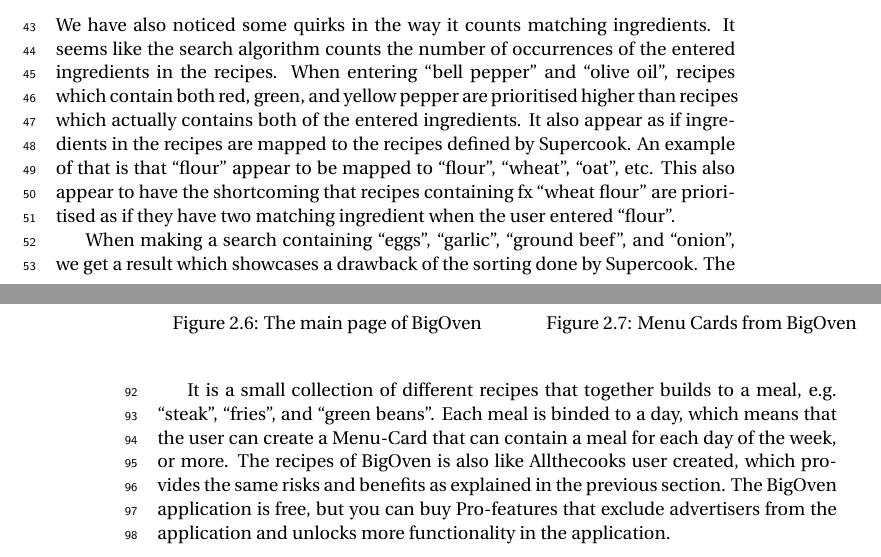
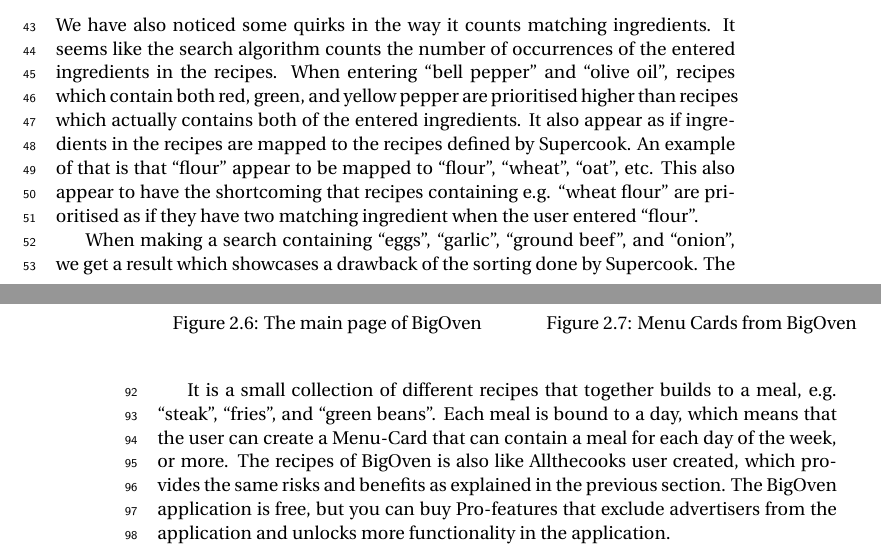
Before and after one commit to figa12/food-report, a LaTeX thesis (master.tex, which reads tex/existing_solutions.tex): two parts of pages 13 and 16 of 37, joined at a grey line, cut so that both start at the same text. Compiled offline with pdfLaTeX.

Commit message:
rettet fx til e.g.

```diff
--- a/tex/existing_solutions.tex
+++ b/tex/existing_solutions.tex
@@ -9,7 +9,7 @@
 	\item Sort by most matching ingredients.
 	\item Sort by least missing ingredients.
 \end{enumerate}
-We have also noticed some quirks in the way it counts matching ingredients. It seems like the search algorithm counts the number of occurrences of the entered ingredients in the recipes. When entering ``bell pepper'' and ``olive oil'', recipes which contain both red, green, and yellow pepper are prioritised higher than recipes which actually contains both of the entered ingredients. It also appear as if ingredients in the recipes are mapped to the recipes defined by Supercook. An example of that is that ``flour'' appear to be mapped to ``flour'', ``wheat'', ``oat'', etc. This also appear to have the shortcoming that recipes containing fx ``wheat flour'' are prioritised as if they have two matching ingredient when the user entered ``flour''.
+We have also noticed some quirks in the way it counts matching ingredients. It seems like the search algorithm counts the number of occurrences of the entered ingredients in the recipes. When entering ``bell pepper'' and ``olive oil'', recipes which contain both red, green, and yellow pepper are prioritised higher than recipes which actually contains both of the entered ingredients. It also appear as if ingredients in the recipes are mapped to the recipes defined by Supercook. An example of that is that ``flour'' appear to be mapped to ``flour'', ``wheat'', ``oat'', etc. This also appear to have the shortcoming that recipes containing e.g. ``wheat flour'' are prioritised as if they have two matching ingredient when the user entered ``flour''.
 
 When making a search containing ``eggs'', ``garlic'', ``ground beef'', and ``onion'', we get a result which showcases a drawback of the sorting done by Supercook. The first 94 recipes are simple recipes using only few of the entered ingredients, including 24 recipes on how to boil an egg. Recipe number 95 is a recipe for meatballs and is using all entered ingredients but it also needs ``bread crumbs''. The reason why the first 94 recipes are prioritised highest is because they do not need any other ingredients than the ingredients entered.
 \begin{figure}[H]
@@ -33,7 +33,7 @@
 Like Allthecooks the user can add the different ingredients to a shopping list, save the recipe to favourites, and alternate between the metric and imperial system.
 A cool feature that is unique to the BigOven application is the Menu-Cards, see \autoref{fig:menucards-bigoven}.
 \twofigs{screenshots/mainpage-bigoven.png}{The main page of BigOven}{fig:mainpage-bigoven}{screenshots/menucards-bigoven.png}{Menu Cards from BigOven}{fig:menucards-bigoven}
-It is a small collection of different recipes that together builds to a meal, e.g. ``steak'', ``fries'', and ``green beans''. Each meal is binded to a day, which means that the user can create a Menu-Card that can contain a meal for each day of the week, or more.
+It is a small collection of different recipes that together builds to a meal, e.g. ``steak'', ``fries'', and ``green beans''. Each meal is bound to a day, which means that the user can create a Menu-Card that can contain a meal for each day of the week, or more.
 The recipes of BigOven is also like Allthecooks user created, which provides the same risks and benefits as explained in the previous section.
 The BigOven application is free, but you can buy Pro-features that exclude advertisers from the application and unlocks more functionality in the application.
 
```
